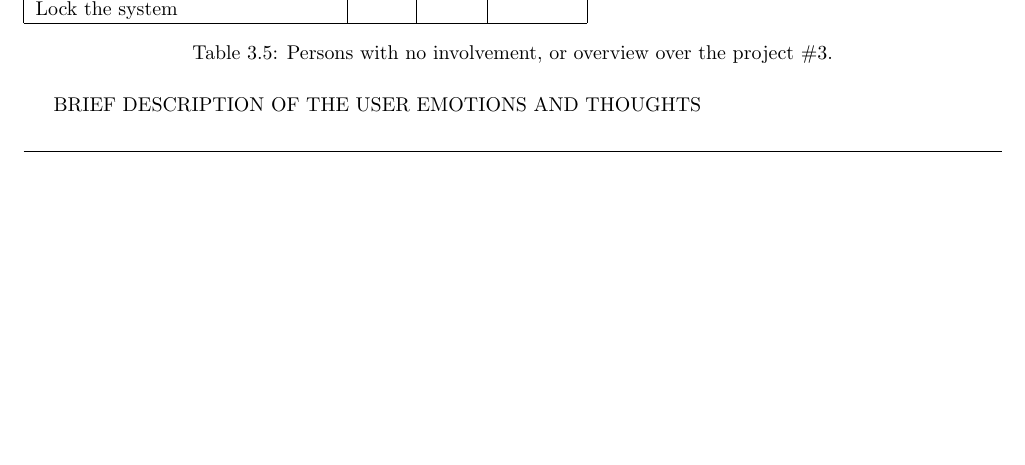
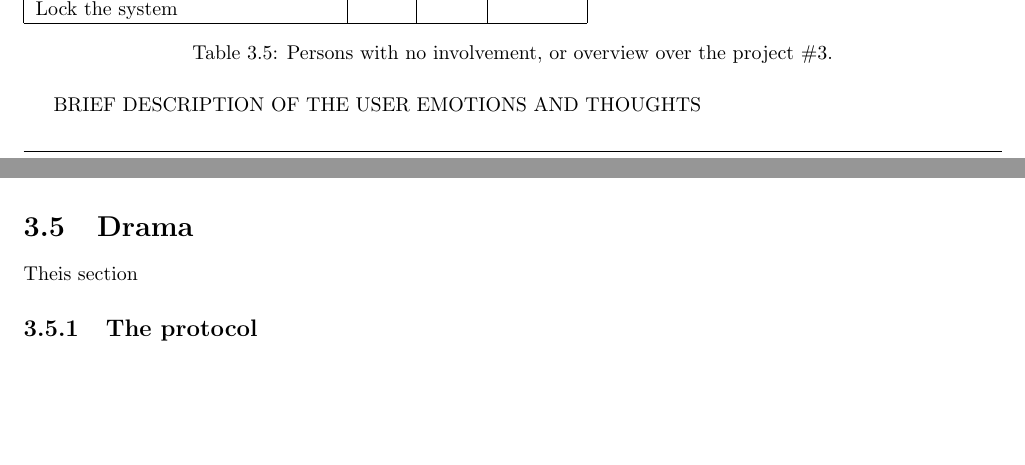
Before and after one commit to TeamUnix/InteractionDesign1, a LaTeX thesis (report.tex, which reads content/user_sessions.tex): part of page 13 of 17 before the commit and two parts of pages 13 and 14 of 18 after it, the two joined at a grey line, cut so that both start at the same text, the shorter picture padded with empty space. Compiled offline with pdfLaTeX.

Commit message:
drama createde

```diff
--- a/content/user_sessions.tex
+++ b/content/user_sessions.tex
@@ -209,3 +209,8 @@ BRIEF DESCRIPTION OF THE USER EMOTIONS AND THOUGHTS
 
 
 %%%%%%%%%%%%%%%%%%%%%%%%%%%%%%%%%%%%%%%%%%%%%%%%%%%%%%%%%%
+
+\section{Drama}
+Theis section
+
+\subsection{The protocol}
```
